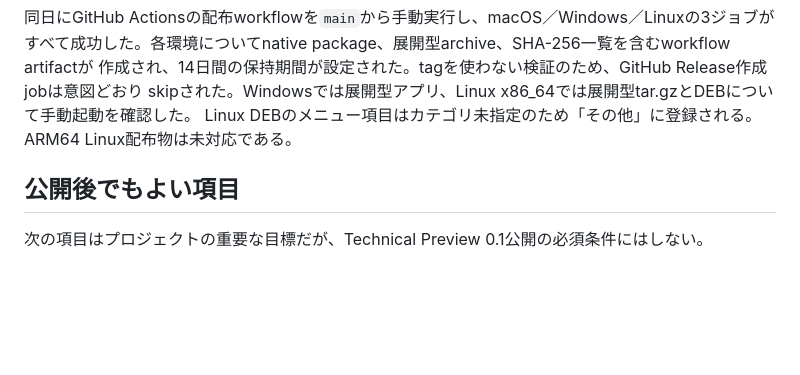
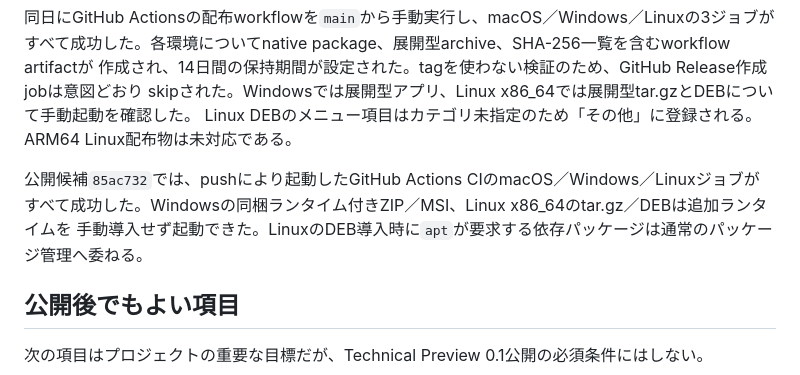
Before and after one commit to digihori/pokecom-go-plus, a Markdown page: docs/PUBLIC_RELEASE_CHECKLIST.md, the part around one of its changes. GitHub-like rendering; blank space fills up the shorter version.

```diff
--- a/docs/PUBLIC_RELEASE_CHECKLIST.md
+++ b/docs/PUBLIC_RELEASE_CHECKLIST.md
@@ -95,6 +95,10 @@ DMGを読み取り専用でマウントし、Pokecom GO Studioアプリ、PGPの
 作成され、14日間の保持期間が設定された。tagを使わない検証のため、GitHub Release作成jobは意図どおり
 skipされた。Windowsでは展開型アプリ、Linux x86_64では展開型tar.gzとDEBについて手動起動を確認した。
 Linux DEBのメニュー項目はカテゴリ未指定のため「その他」に登録される。ARM64 Linux配布物は未対応である。
+
+公開候補`85ac732`では、pushにより起動したGitHub Actions CIのmacOS／Windows／Linuxジョブが
+すべて成功した。Windowsの同梱ランタイム付きZIP／MSI、Linux x86_64のtar.gz／DEBは追加ランタイムを
+手動導入せず起動できた。LinuxのDEB導入時に`apt`が要求する依存パッケージは通常のパッケージ管理へ委ねる。
 
 ## 公開後でもよい項目
 
```
Also changed, not shown: other parts of docs/PUBLIC_RELEASE_CHECKLIST.md (+3 -3 lines).
